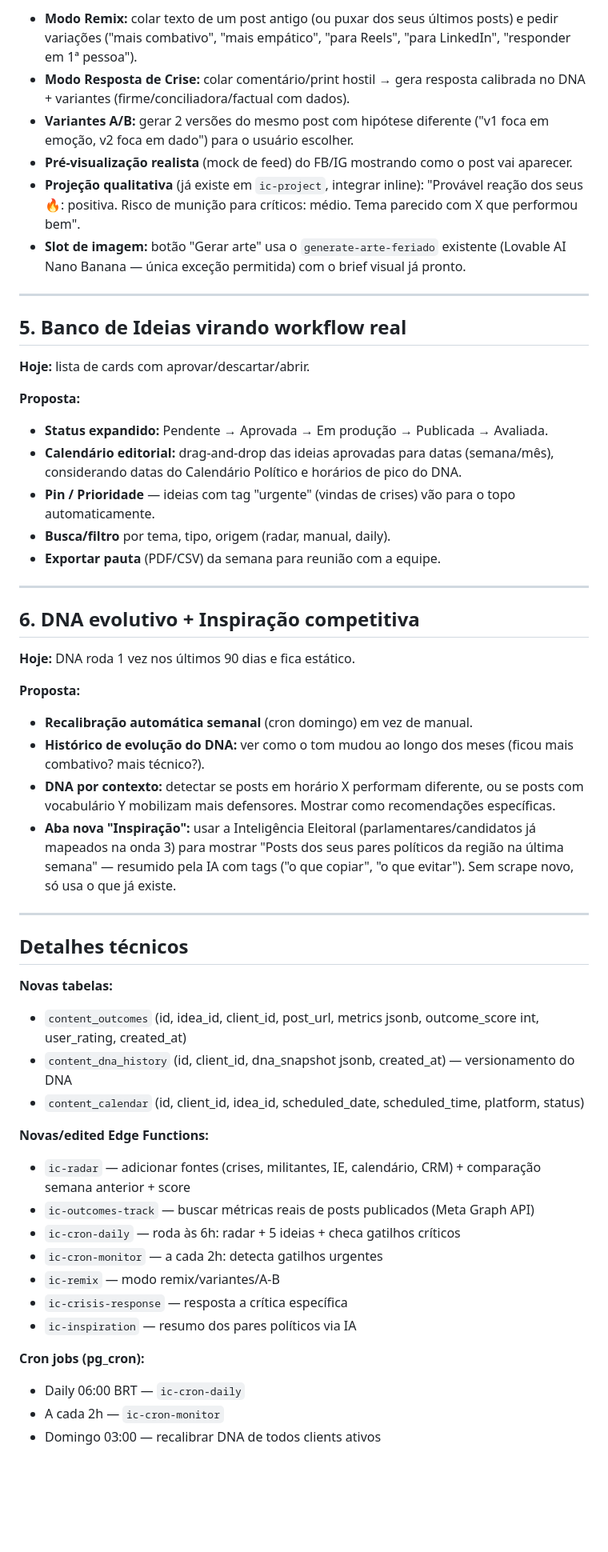
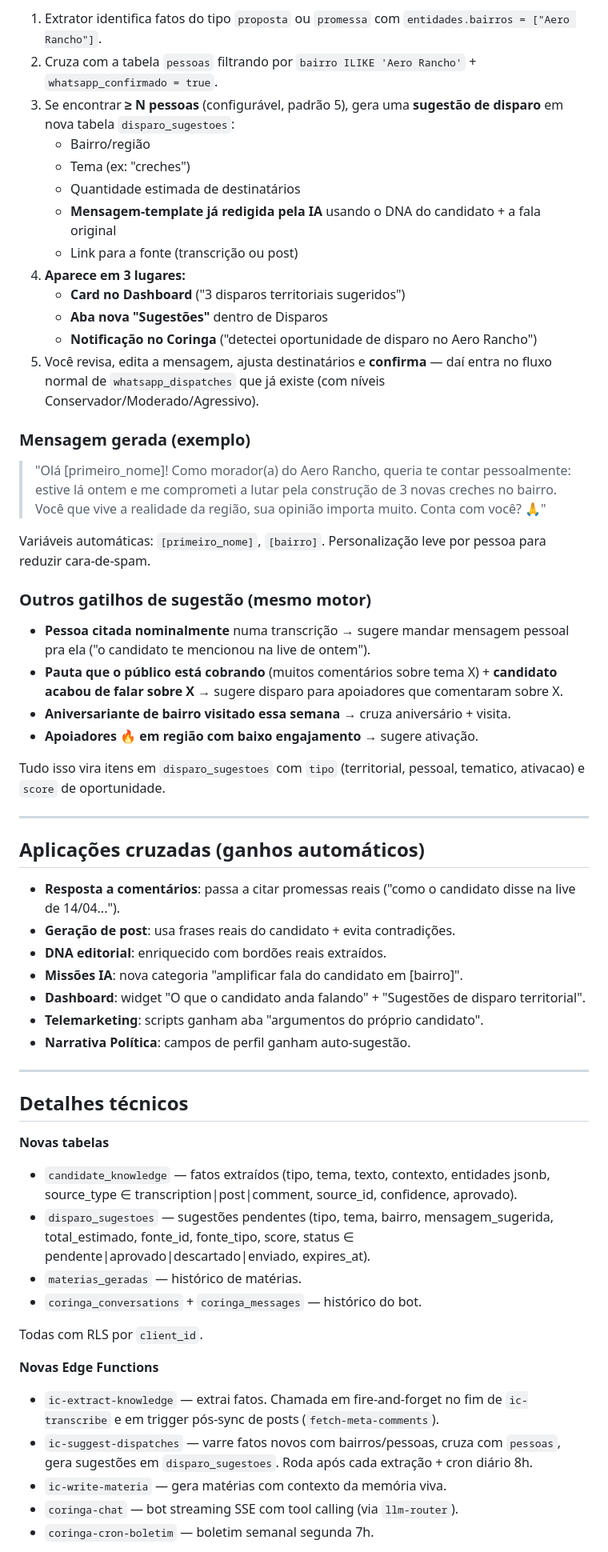
Before and after one commit to lovableedits014-star/sentry-social-spark, a Markdown page: .lovable/plan.md, the part around one of its changes. Shown at 80% size. Drawn GitHub-style; blank space fills up the shorter version.

Commit message:
Changes
Co-authored-by: lovableedits014-star <269230111+lovableedits014-star@users.noreply.github.com>

```diff
--- a/.lovable/plan.md
+++ b/.lovable/plan.md
@@ -62,58 +65,61 @@ São 6 frentes, do maior impacto para o menor. Cada uma é independente — voc
 
-- **Modo Remix:** colar texto de um post antigo (ou puxar dos seus últimos posts) e pedir variações ("mais combativo", "mais empático", "para Reels", "para LinkedIn", "responder em 1ª pessoa").
-- **Modo Resposta de Crise:** colar comentário/print hostil → gera resposta calibrada no DNA + variantes (firme/conciliadora/factual com dados).
-- **Variantes A/B:** gerar 2 versões do mesmo post com hipótese diferente ("v1 foca em emoção, v2 foca em dado") para o usuário escolher.
-- **Pré-visualização realista** (mock de feed) do FB/IG mostrando como o post vai aparecer.
-- **Projeção qualitativa** (já existe em `ic-project`, integrar inline): "Provável reação dos seus 🔥: positiva. Risco de munição para críticos: médio. Tema parecido com X que performou bem".
-- **Slot de imagem:** botão "Gerar arte" usa o `generate-arte-feriado` existente (Lovable AI Nano Banana — única exceção permitida) com o brief visual já pronto.
+1. Extrator identifica fatos do tipo `proposta` ou `promessa` com `entidades.bairros = ["Aero Rancho"]`.
+2. Cruza com a tabela `pessoas` filtrando por `bairro ILIKE 'Aero Rancho'` + `whatsapp_confirmado = true`.
+3. Se encontrar **≥ N pessoas** (configurável, padrão 5), gera uma **sugestão de disparo** em nova tabela `disparo_sugestoes`:
+   - Bairro/região
+   - Tema (ex: "creches")
+   - Quantidade estimada de destinatários
+   - **Mensagem-template já redigida pela IA** usando o DNA do candidato + a fala original
+   - Link para a fonte (transcrição ou post)
+4. **Aparece em 3 lugares:**
+   - **Card no Dashboard** ("3 disparos territoriais sugeridos")
+   - **Aba nova "Sugestões"** dentro de Disparos
+   - **Notificação no Coringa** ("detectei oportunidade de disparo no Aero Rancho")
+5. Você revisa, edita a mensagem, ajusta destinatários e **confirma** — daí entra no fluxo normal de `whatsapp_dispatches` que já existe (com níveis Conservador/Moderado/Agressivo).
+
+### Mensagem gerada (exemplo)
+
+> "Olá [primeiro_nome]! Como morador(a) do Aero Rancho, queria te contar pessoalmente: estive lá ontem e me comprometi a lutar pela construção de 3 novas creches no bairro. Você que vive a realidade da região, sua opinião importa muito. Conta com você? 🙏"
+
+Variáveis automáticas: `[primeiro_nome]`, `[bairro]`. Personalização leve por pessoa para reduzir cara-de-spam.
+
+### Outros gatilhos de sugestão (mesmo motor)
+
+- **Pessoa citada nominalmente** numa transcrição → sugere mandar mensagem pessoal pra ela ("o candidato te mencionou na live de ontem").
+- **Pauta que o público está cobrando** (muitos comentários sobre tema X) + **candidato acabou de falar sobre X** → sugere disparo para apoiadores que comentaram sobre X.
+- **Aniversariante de bairro visitado essa semana** → cruza aniversário + visita.
+- **Apoiadores 🔥 em região com baixo engajamento** → sugere ativação.
+
+Tudo isso vira itens em `disparo_sugestoes` com `tipo` (territorial, pessoal, tematico, ativacao) e `score` de oportunidade.
 
 ---
 
-## 5. Banco de Ideias virando workflow real
+## Aplicações cruzadas (ganhos automáticos)
 
-**Hoje:** lista de cards com aprovar/descartar/abrir.
-
-**Proposta:**
-
-- **Status expandido:** Pendente → Aprovada → Em produção → Publicada → Avaliada.
-- **Calendário editorial:** drag-and-drop das ideias aprovadas para datas (semana/mês), considerando datas do Calendário Político e horários de pico do DNA.
-- **Pin / Prioridade** — ideias com tag "urgente" (vindas de crises) vão para o topo automaticamente.
-- **Busca/filtro** por tema, tipo, origem (radar, manual, daily).
-- **Exportar pauta** (PDF/CSV) da semana para reunião com a equipe.
-
----
-
-## 6. DNA evolutivo + Inspiração competitiva
-
-**Hoje:** DNA roda 1 vez nos últimos 90 dias e fica estático.
-
-**Proposta:**
-
-- **Recalibração automática semanal** (cron domingo) em vez de manual.
-- **Histórico de evolução do DNA:** ver como o tom mudou ao longo dos meses (ficou mais combativo? mais técnico?).
-- **DNA por contexto:** detectar se posts em horário X performam diferente, ou se posts com vocabulário Y mobilizam mais defensores. Mostrar como recomendações específicas.
-- **Aba nova "Inspiração":** usar a Inteligência Eleitoral (parlamentares/candidatos já mapeados na onda 3) para mostrar "Posts dos seus pares políticos da região na última semana" — resumido pela IA com tags ("o que copiar", "o que evitar"). Sem scrape novo, só usa o que já existe.
+- **Resposta a comentários**: passa a citar promessas reais ("como o candidato disse na live de 14/04...").
+- **Geração de post**: usa frases reais do candidato + evita contradições.
+- **DNA editorial**: enriquecido com bordões reais extraídos.
+- **Missões IA**: nova categoria "amplificar fala do candidato em [bairro]".
+- **Dashboard**: widget "O que o candidato anda falando" + "Sugestões de disparo territorial".
+- **Telemarketing**: scripts ganham aba "argumentos do próprio candidato".
+- **Narrativa Política**: campos de perfil ganham auto-sugestão.
 
 ---
 
 ## Detalhes técnicos
 
-**Novas tabelas:**
-- `content_outcomes` (id, idea_id, client_id, post_url, metrics jsonb, outcome_score int, user_rating, created_at)
-- `content_dna_history` (id, client_id, dna_snapshot jsonb, created_at) — versionamento do DNA
-- `content_calendar` (id, client_id, idea_id, scheduled_date, scheduled_time, platform, status)
+**Novas tabelas**
+- `candidate_knowledge` — fatos extraídos (tipo, tema, texto, contexto, entidades jsonb, source_type ∈ transcription|post|comment, source_id, confidence, aprovado).
+- `disparo_sugestoes` — sugestões pendentes (tipo, tema, bairro, mensagem_sugerida, total_estimado, fonte_id, fonte_tipo, score, status ∈ pendente|aprovado|descartado|enviado, expires_at).
+- `materias_geradas` — histórico de matérias.
+- `coringa_conversations` + `coringa_messages` — histórico do bot.
 
-**Novas/edited Edge Functions:**
-- `ic-radar` — adicionar fontes (crises, militantes, IE, calendário, CRM) + comparação semana anterior + score
-- `ic-outcomes-track` — buscar métricas reais de posts publicados (Meta Graph API)
-- `ic-cron-daily` — roda às 6h: radar + 5 ideias + checa gatilhos críticos
-- `ic-cron-monitor` — a cada 2h: detecta gatilhos urgentes
-- `ic-remix` — modo remix/variantes/A-B
-- `ic-crisis-response` — resposta a crítica específica
-- `ic-inspiration` — resumo dos pares políticos via IA
+Todas com RLS por `client_id`.
 
-**Cron jobs (pg_cron):**
-- Daily 06:00 BRT — `ic-cron-daily`
-- A cada 2h — `ic-cron-monitor`
-- Domingo 03:00 — recalibrar DNA de todos clients ativos
+**Novas Edge Functions**
+- `ic-extract-knowledge` — extrai fatos. Chamada em fire-and-forget no fim de `ic-transcribe` e em trigger pós-sync de posts (`fetch-meta-comments`).
+- `ic-suggest-dispatches` — varre fatos novos com bairros/pessoas, cruza com `pessoas`, gera sugestões em `disparo_sugestoes`. Roda após cada extração + cron diário 8h.
+- `ic-write-materia` — gera matérias com contexto da memória viva.
+- `coringa-chat` — bot streaming SSE com tool calling (via `llm-router`).
+- `coringa-cron-boletim` — boletim semanal segunda 7h.
 
```
Also changed, not shown: other parts of .lovable/plan.md (+68 -51 lines).
